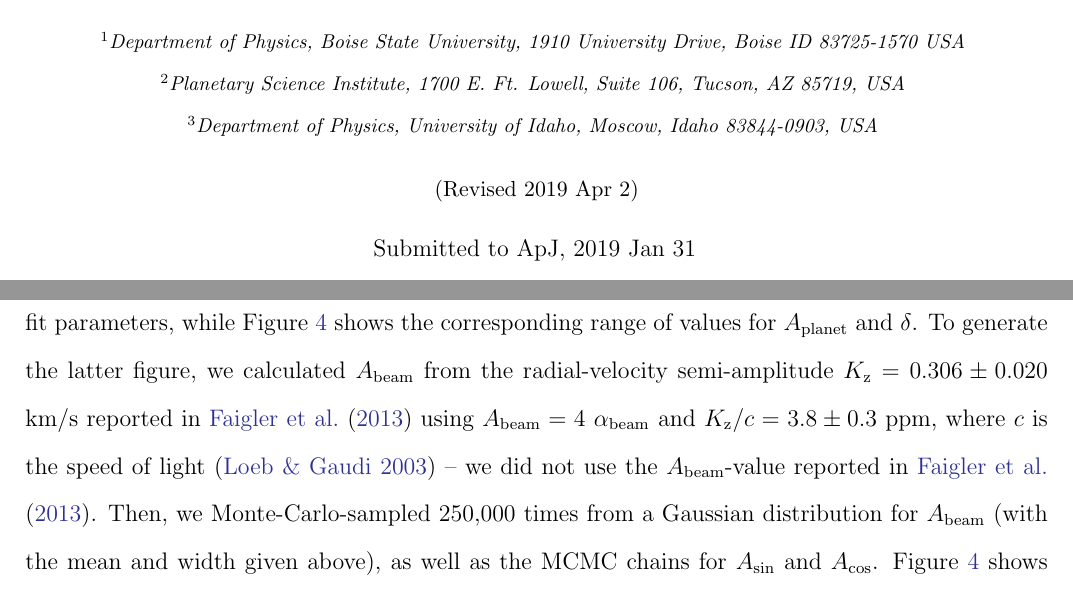
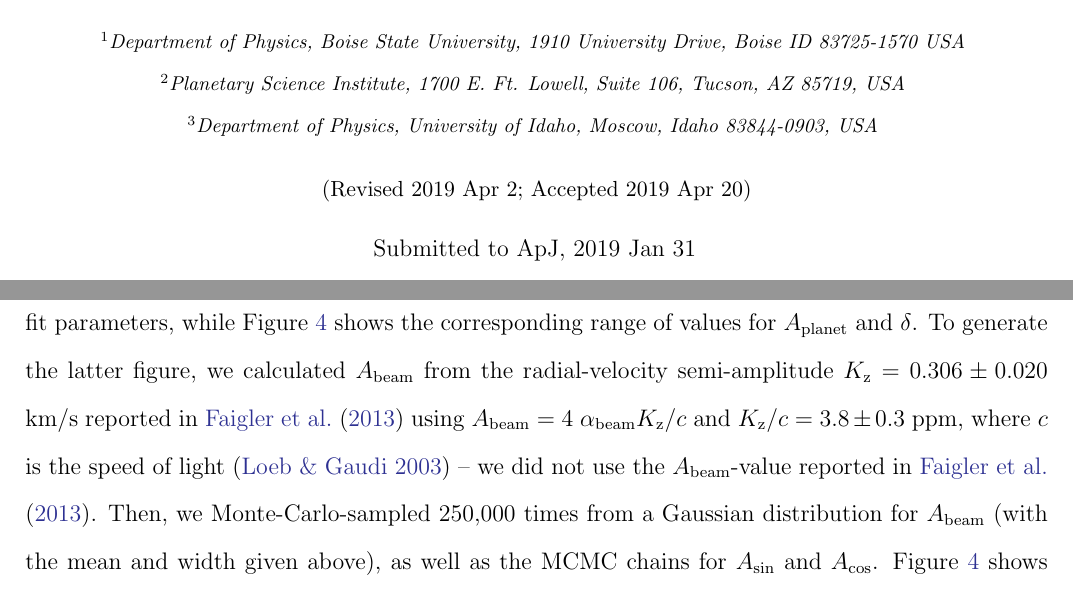
Before and after one commit to BoiseStatePlanetary/Kepler-76b, a LaTeX paper (main.tex): two parts of pages 1 and 8 of 29, joined at a grey line, cut so that both start at the same text. Compiled offline with pdfLaTeX.

Commit message:
Updated with accepted date

```diff
--- a/main.tex
+++ b/main.tex
@@ -11,6 +11,7 @@
 
 \submitjournal{ApJ, 2019 Jan 31}
 \revised{2019 Apr 2}
+\accepted{2019 Apr 20}
 
 \shorttitle{Variability of Kepler-76b}
 \shortauthors{Jackson, Adams, Sandidge, Kreyche, \& Briggs}
@@ -144,7 +145,7 @@ where $d(t_{\rm i})$ is the datum at time $t_{\rm i}$, $m(t_{\rm i})$ the model
 
 Traditionally, the beaming and planetary phase curve signals are treated separately through the combination $A_{\rm beam} \sin \left(2 \pi\phi \right) - A_{\rm planet} \cos \big(2\pi \left( \phi - \delta \right)\big)$. This expression can be re-cast using $A_{\rm sin} = A_{\rm beam} - A_{\rm planet} \sin \left( 2 \pi \delta \right)$ and $A_{\rm cos} = A_{\rm planet} \cos \left( 2 \pi \delta \right)$. Since the beaming and planetary phase curve signals have the same frequency (once per orbit) and the phase offset $\delta$ allows them to phase up (at least in principle), they are degenerate; completely independent fits for $A_{\rm beam}$, $A_{\rm planet}$, and $\delta$ are not possible.
 
-Figure \ref{fig:BEER-curve-fit_Analysis_of_Kepler76b} shows the fit and residuals for Equation \ref{eqn:BEER_curve} to the dataset. Figure \ref{fig:BEER-curve-fit-params_Analysis-of-Kepler76b} shows the resulting best-fit parameters, while Figure \ref{fig:Aplanet-delta-fit-params_Analysis-of-Kepler76b} shows the corresponding range of values for $A_{\rm planet}$ and $\delta$. To generate the latter figure, we calculated $A_{\rm beam}$ from the radial-velocity semi-amplitude $K_{\rm z} = 0.306 \pm 0.020$ km/s reported in \citet{2013ApJ...771...26F} using $A_{\rm beam} = 4\ \alpha_{\rm beam}$ and $K_{\rm z}/c = 3.8 \pm 0.3$ ppm, where $c$ is the speed of light \citep{2003ApJ...588L.117L} -- we did not use the $A_{\rm beam}$-value reported in \citet{2013ApJ...771...26F}. Then, we Monte-Carlo-sampled 250,000 times from a Gaussian distribution for $A_{\rm beam}$ (with the mean and width given above), as well as the MCMC chains for $A_{\rm sin}$ and $A_{\rm cos}$. Figure \ref{fig:Aplanet-delta-fit-params_Analysis-of-Kepler76b} shows the clear correlation between $A_{\rm beam}$ and $\delta$. As a final check, we fit the out-of-transit/out-of-eclipse data with an LM approach, holding $A_{\rm beam}$ fixed at 13.5 ppm, as reported in \citet{2013ApJ...771...26F}, and were able to recover the reported $A_{\rm planet}$ but not the $\delta$-value.
+Figure \ref{fig:BEER-curve-fit_Analysis_of_Kepler76b} shows the fit and residuals for Equation \ref{eqn:BEER_curve} to the dataset. Figure \ref{fig:BEER-curve-fit-params_Analysis-of-Kepler76b} shows the resulting best-fit parameters, while Figure \ref{fig:Aplanet-delta-fit-params_Analysis-of-Kepler76b} shows the corresponding range of values for $A_{\rm planet}$ and $\delta$. To generate the latter figure, we calculated $A_{\rm beam}$ from the radial-velocity semi-amplitude $K_{\rm z} = 0.306 \pm 0.020$ km/s reported in \citet{2013ApJ...771...26F} using $A_{\rm beam} = 4\ \alpha_{\rm beam} K_{\rm z}/c$ and $K_{\rm z}/c = 3.8 \pm 0.3$ ppm, where $c$ is the speed of light \citep{2003ApJ...588L.117L} -- we did not use the $A_{\rm beam}$-value reported in \citet{2013ApJ...771...26F}. Then, we Monte-Carlo-sampled 250,000 times from a Gaussian distribution for $A_{\rm beam}$ (with the mean and width given above), as well as the MCMC chains for $A_{\rm sin}$ and $A_{\rm cos}$. Figure \ref{fig:Aplanet-delta-fit-params_Analysis-of-Kepler76b} shows the clear correlation between $A_{\rm beam}$ and $\delta$. As a final check, we fit the out-of-transit/out-of-eclipse data with an LM approach, holding $A_{\rm beam}$ fixed at 13.5 ppm, as reported in \citet{2013ApJ...771...26F}, and were able to recover the reported $A_{\rm planet}$ but not the $\delta$-value.
 
 \begin{figure}
 \includegraphics[width=\textwidth]{f2.eps}
```
